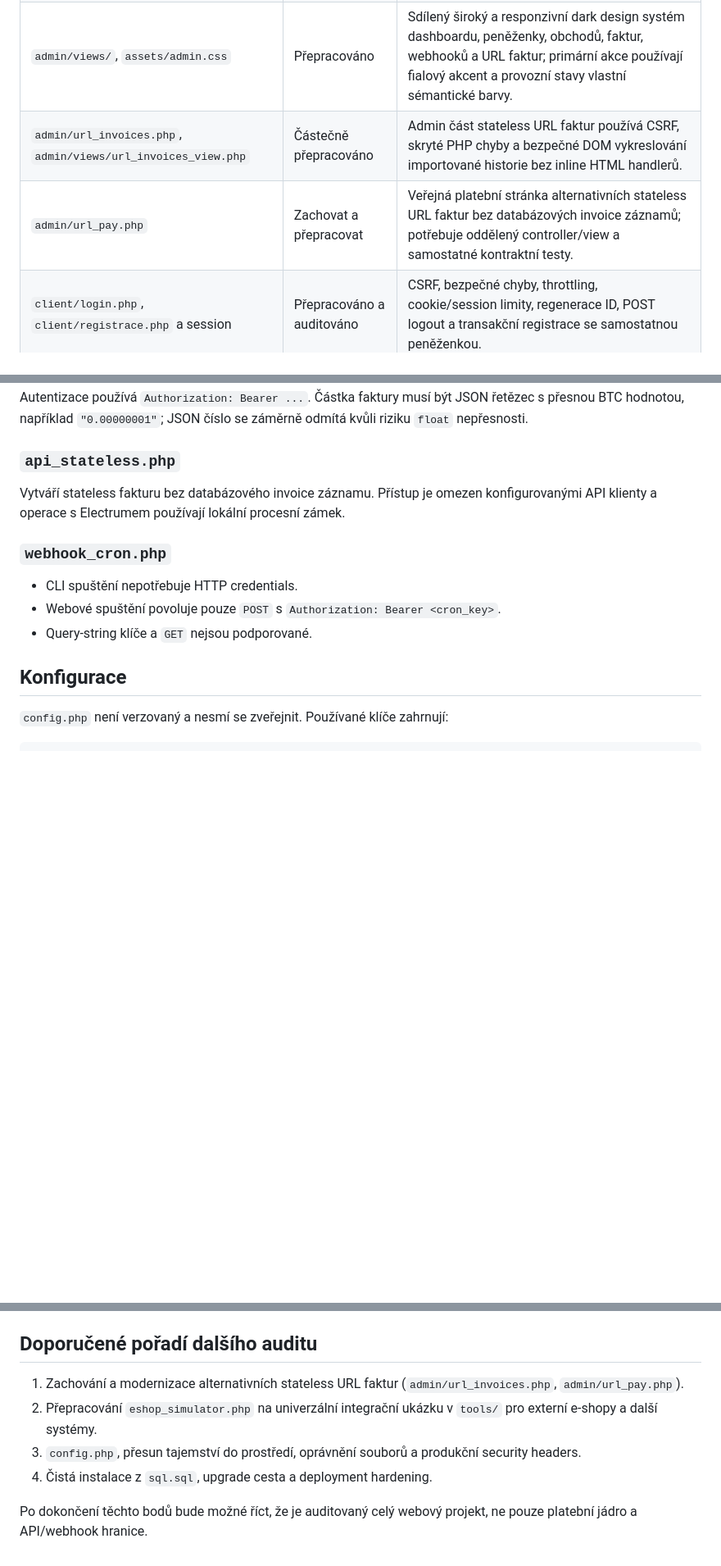
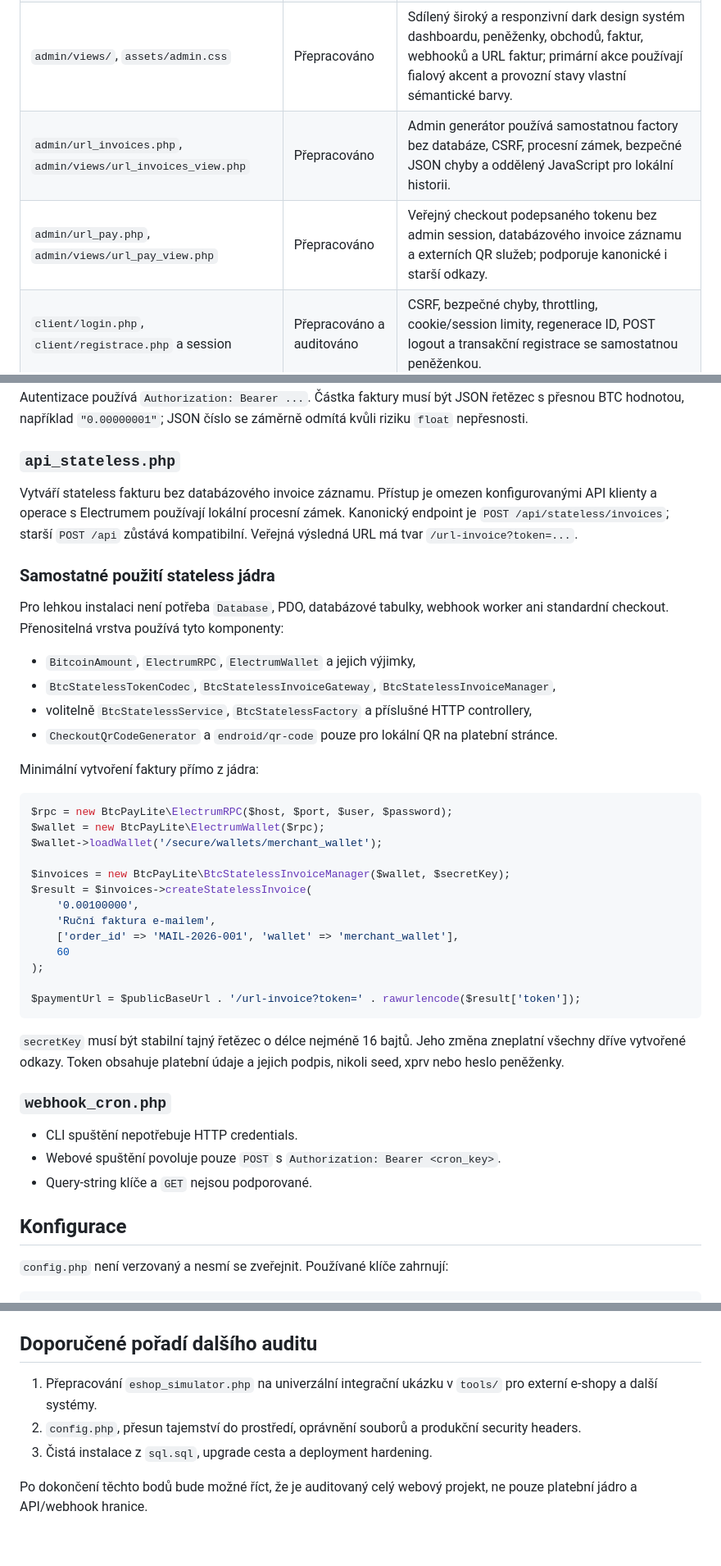
Before and after one commit to agp-l/BTCPayServerLite, a Markdown page: README.md, 3 parts joined by grey strips. Shown at 82% size. Drawn GitHub-style; blank space fills up the shorter version.

Commit message:
docs: describe standalone stateless invoice subsystem

````diff
--- a/README.md
+++ b/README.md
@@ -41,8 +41,8 @@ V adresáři `classes/` je 60 tříd a rozhraní. Původní velké UI třídy a
 | `index.php` | Přepracováno a auditováno | Tenký front controller, deklarativní router, role, bezpečný výběr handleru, kanonické redirecty a jednotné HTTP chyby. |
 | `admin/dashboard.php`, `admin/wallet.php` | Přepracováno a auditováno | Tenké controllery, explicitní oprávnění, validace, CSRF, bezpečné chyby a oddělené repository/service vrstvy. |
 | `admin/views/`, `assets/admin.css` | Přepracováno | Sdílený široký a responzivní dark design systém dashboardu, peněženky, obchodů, faktur, webhooků a URL faktur; primární akce používají fialový akcent a provozní stavy vlastní sémantické barvy. |
-| `admin/url_invoices.php`, `admin/views/url_invoices_view.php` | Částečně přepracováno | Admin část stateless URL faktur používá CSRF, skryté PHP chyby a bezpečné DOM vykreslování importované historie bez inline HTML handlerů. |
-| `admin/url_pay.php` | Zachovat a přepracovat | Veřejná platební stránka alternativních stateless URL faktur bez databázových invoice záznamů; potřebuje oddělený controller/view a samostatné kontraktní testy. |
+| `admin/url_invoices.php`, `admin/views/url_invoices_view.php` | Přepracováno | Admin generátor používá samostatnou factory bez databáze, CSRF, procesní zámek, bezpečné JSON chyby a oddělený JavaScript pro lokální historii. |
+| `admin/url_pay.php`, `admin/views/url_pay_view.php` | Přepracováno | Veřejný checkout podepsaného tokenu bez admin session, databázového invoice záznamu a externích QR služeb; podporuje kanonické i starší odkazy. |
 | `client/login.php`, `client/registrace.php` a session | Přepracováno a auditováno | CSRF, bezpečné chyby, throttling, cookie/session limity, regenerace ID, POST logout a transakční registrace se samostatnou peněženkou. |
 | `client/index.php`, klientský dashboard | Přepracováno a auditováno | Tenký controller, user-scoped repository, bezpečný wallet provisioner, CSRF a escapované responzivní views. |
 | `config.php` a deployment | Čeká | Správa tajemství, oprávnění souboru, produkční hodnoty a oddělení prostředí. |
@@ -201,7 +205,36 @@ Autentizace používá `Authorization: Bearer ...`. Částka faktury musí být
 
 ### `api_stateless.php`
 
-Vytváří stateless fakturu bez databázového invoice záznamu. Přístup je omezen konfigurovanými API klienty a operace s Electrumem používají lokální procesní zámek.
+Vytváří stateless fakturu bez databázového invoice záznamu. Přístup je omezen konfigurovanými API klienty a operace s Electrumem používají lokální procesní zámek. Kanonický endpoint je `POST /api/stateless/invoices`; starší `POST /api` zůstává kompatibilní. Veřejná výsledná URL má tvar `/url-invoice?token=...`.
+
+### Samostatné použití stateless jádra
+
+Pro lehkou instalaci není potřeba `Database`, PDO, databázové tabulky, webhook worker ani standardní checkout. Přenositelná vrstva používá tyto komponenty:
+
+- `BitcoinAmount`, `ElectrumRPC`, `ElectrumWallet` a jejich výjimky,
+- `BtcStatelessTokenCodec`, `BtcStatelessInvoiceGateway`, `BtcStatelessInvoiceManager`,
+- volitelně `BtcStatelessService`, `BtcStatelessFactory` a příslušné HTTP controllery,
+- `CheckoutQrCodeGenerator` a `endroid/qr-code` pouze pro lokální QR na platební stránce.
+
+Minimální vytvoření faktury přímo z jádra:
+
+```php
+$rpc = new BtcPayLite\ElectrumRPC($host, $port, $user, $password);
+$wallet = new BtcPayLite\ElectrumWallet($rpc);
+$wallet->loadWallet('/secure/wallets/merchant_wallet');
+
+$invoices = new BtcPayLite\BtcStatelessInvoiceManager($wallet, $secretKey);
+$result = $invoices->createStatelessInvoice(
+    '0.00100000',
+    'Ruční faktura e-mailem',
+    ['order_id' => 'MAIL-2026-001', 'wallet' => 'merchant_wallet'],
+    60
+);
+
+$paymentUrl = $publicBaseUrl . '/url-invoice?token=' . rawurlencode($result['token']);
+```
+
+`secretKey` musí být stabilní tajný řetězec o délce nejméně 16 bajtů. Jeho změna zneplatní všechny dříve vytvořené odkazy. Token obsahuje platební údaje a jejich podpis, nikoli seed, xprv nebo heslo peněženky.
 
 ### `webhook_cron.php`
 
@@ -333,9 +368,8 @@ Vedle testů je před nasazením nutný smoke test proti skutečné testovací d
 
 ## Doporučené pořadí dalšího auditu
 
-1. Zachování a modernizace alternativních stateless URL faktur (`admin/url_invoices.php`, `admin/url_pay.php`).
-2. Přepracování `eshop_simulator.php` na univerzální integrační ukázku v `tools/` pro externí e-shopy a další systémy.
-3. `config.php`, přesun tajemství do prostředí, oprávnění souborů a produkční security headers.
-4. Čistá instalace z `sql.sql`, upgrade cesta a deployment hardening.
+1. Přepracování `eshop_simulator.php` na univerzální integrační ukázku v `tools/` pro externí e-shopy a další systémy.
+2. `config.php`, přesun tajemství do prostředí, oprávnění souborů a produkční security headers.
+3. Čistá instalace z `sql.sql`, upgrade cesta a deployment hardening.
 
 Po dokončení těchto bodů bude možné říct, že je auditovaný celý webový projekt, ne pouze platební jádro a API/webhook hranice.
````
Also changed, not shown: other parts of README.md (+10 -4 lines).
